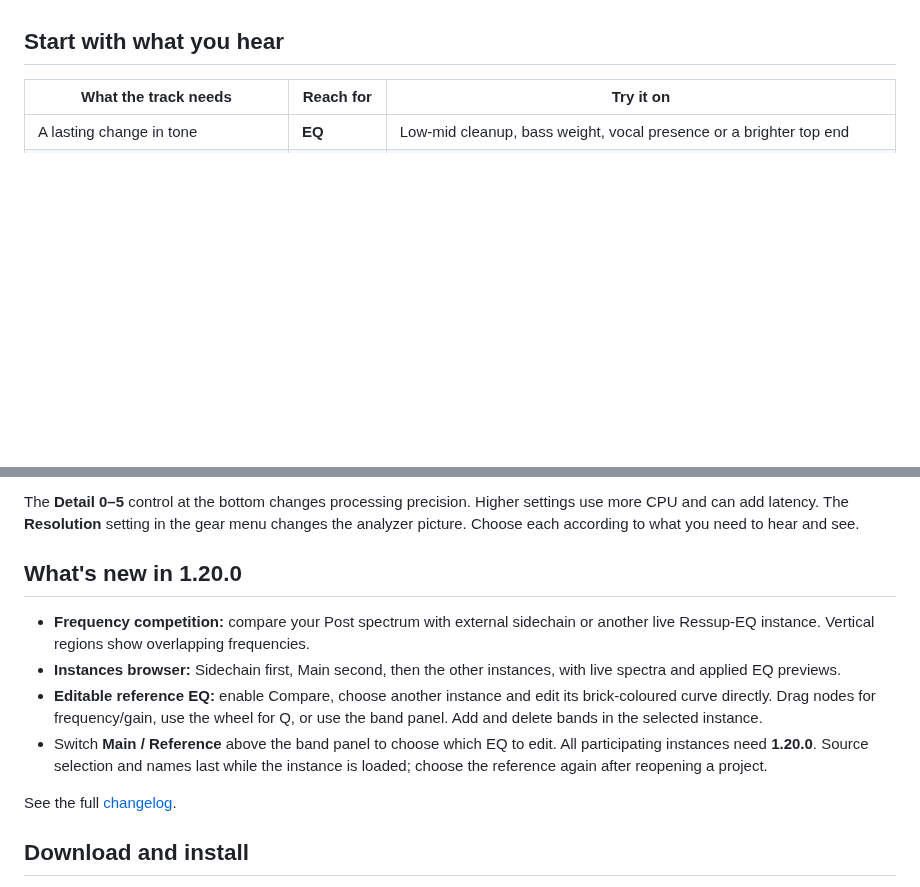
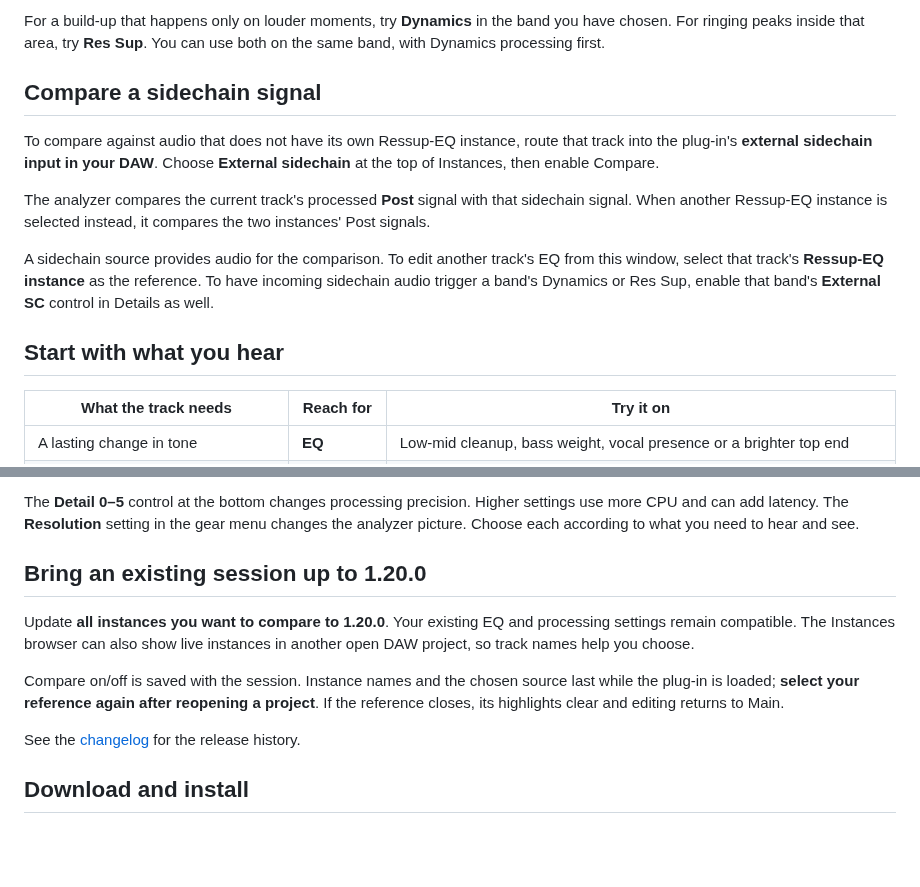
Before and after one commit to vallaproductionsoriginal-byte/Ressup-EQ, a Markdown page: README.md, 2 parts joined by grey strips. Rendered like a GitHub page; blank space fills up the shorter version.

```diff
--- a/README.md
+++ b/README.md
@@ -18,3 +61,21 @@ Made by **Francesco Valla · Valla Productions**.
+For a build-up that happens only on louder moments, try **Dynamics** in the
+band you have chosen. For ringing peaks inside that area, try **Res Sup**.
+You can use both on the same band, with Dynamics processing first.
+
+## Compare a sidechain signal
+
+To compare against audio that does not have its own Ressup-EQ instance, route
+that track into the plug-in's **external sidechain input in your DAW**. Choose
+**External sidechain** at the top of Instances, then enable Compare.
+
+The analyzer compares the current track's processed **Post** signal with that
+sidechain signal. When another Ressup-EQ instance is selected instead, it
+compares the two instances' Post signals.
+
+A sidechain source provides audio for the comparison. To edit another track's
+EQ from this window, select that track's **Ressup-EQ instance** as the reference.
+To have incoming sidechain audio trigger a band's Dynamics or Res Sup, enable
+that band's **External SC** control in Details as well.
 
 ## Start with what you hear
 
@@ -156,20 +217,18 @@ Higher settings use more CPU and can add latency. The **Resolution** setting
 in the gear menu changes the analyzer picture. Choose each according to what
 you need to hear and see.
 
-## What's new in 1.20.0
+## Bring an existing session up to 1.20.0
 
-- **Frequency competition:** compare your Post spectrum with external sidechain
-  or another live Ressup-EQ instance. Vertical regions show overlapping frequencies.
-- **Instances browser:** Sidechain first, Main second, then the other instances,
-  with live spectra and applied EQ previews.
-- **Editable reference EQ:** enable Compare, choose another instance and edit
-  its brick-coloured curve directly. Drag nodes for frequency/gain, use the wheel
-  for Q, or use the band panel. Add and delete bands in the selected instance.
-- Switch **Main / Reference** above the band panel to choose which EQ to edit.
-  All participating instances need **1.20.0**. Source selection and names last
-  while the instance is loaded; choose the reference again after reopening a project.
+Update **all instances you want to compare to 1.20.0**. Your existing EQ and
+processing settings remain compatible. The Instances browser can also show
+live instances in another open DAW project, so track names help you choose.
 
-See the full [changelog](CHANGELOG.md).
+Compare on/off is saved with the session. Instance names and the chosen source
+last while the plug-in is loaded; **select your reference again after reopening
+a project**. If the reference closes, its highlights clear and editing returns
+to Main.
+
+See the [changelog](CHANGELOG.md) for the release history.
 
 ## Download and install
 
```
Also changed, not shown: other parts of README.md (+52 -9 lines), images/ressup-eq-1.20.0-reference-editing.png (renamed from images/ressup-eq.png), 1 other file.
